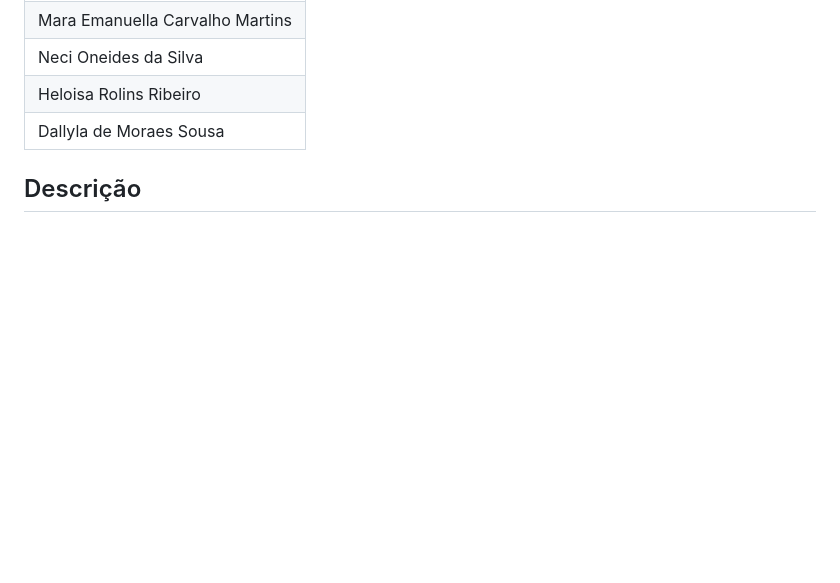
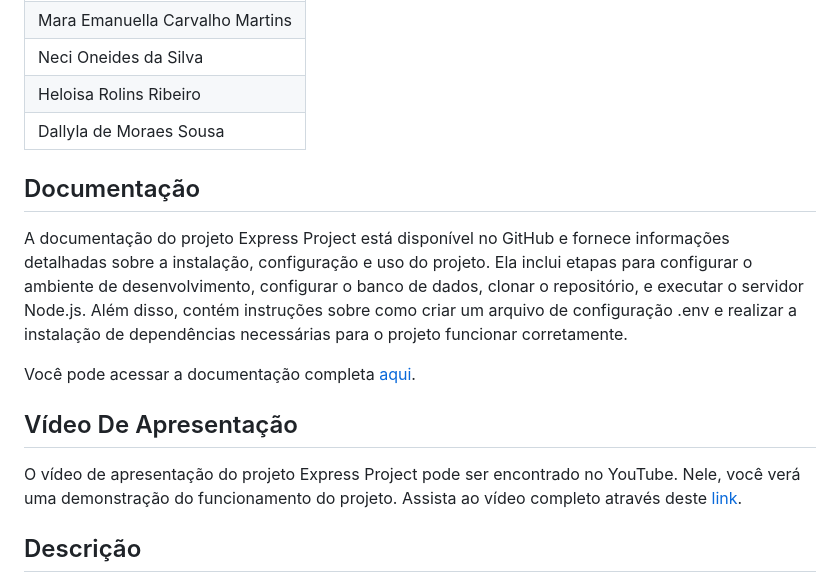
Before and after one commit to lu1pinho/expressproject, a Markdown page: README.md, the part around the change. GitHub-like rendering; blank space fills up the shorter version.

```diff
--- a/README.md
+++ b/README.md
@@ -26,6 +26,15 @@ Edeílson Milhomem
     <td>Dallyla de Moraes Sousa</td>
   </tr>
 </table>
+
+## Documentação
+A documentação do projeto Express Project está disponível no GitHub e fornece informações detalhadas sobre a instalação, configuração e uso do projeto. Ela inclui etapas para configurar o ambiente de desenvolvimento, configurar o banco de dados, clonar o repositório, e executar o servidor Node.js. Além disso, contém instruções sobre como criar um arquivo de configuração .env e realizar a instalação de dependências necessárias para o projeto funcionar corretamente.
+
+Você pode acessar a documentação completa [aqui](https://github.com/lu1pinho/expressproject/blob/develop/Documentação.md).
+
+## Vídeo De Apresentação
+O vídeo de apresentação do projeto Express Project pode ser encontrado no YouTube. Nele, você verá uma demonstração do funcionamento do projeto.
+Assista ao vídeo completo através deste [link](https://youtu.be/DO1ZC00pn-g?si=WiRjOf--jtKJfWBN).
 
 ## Descrição
 O projeto Express.com visa criar uma loja online especializada em tecnologia, oferecendo uma plataforma robusta e intuitiva para a compra de produtos eletrônicos e de tecnologia. O objetivo é proporcionar uma experiência de compra fluida e segura, atendendo às necessidades de entusiastas de tecnologia e profissionais do setor.
```
